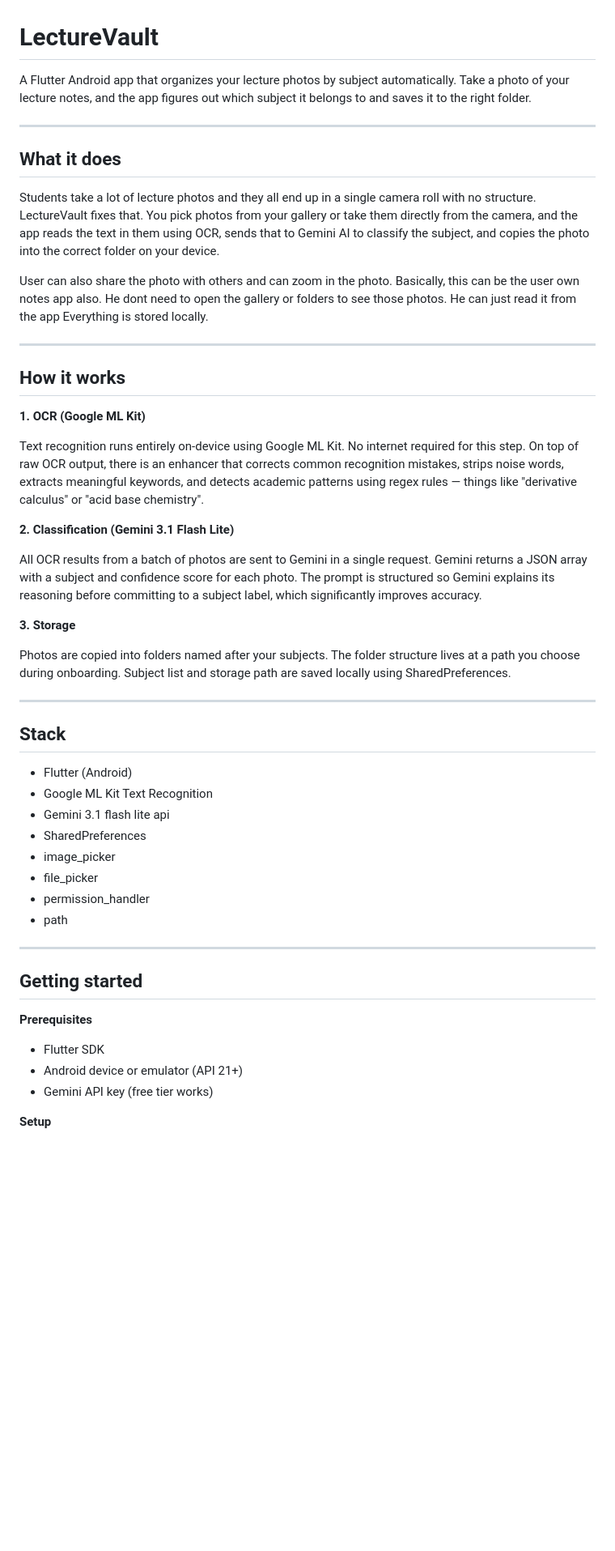
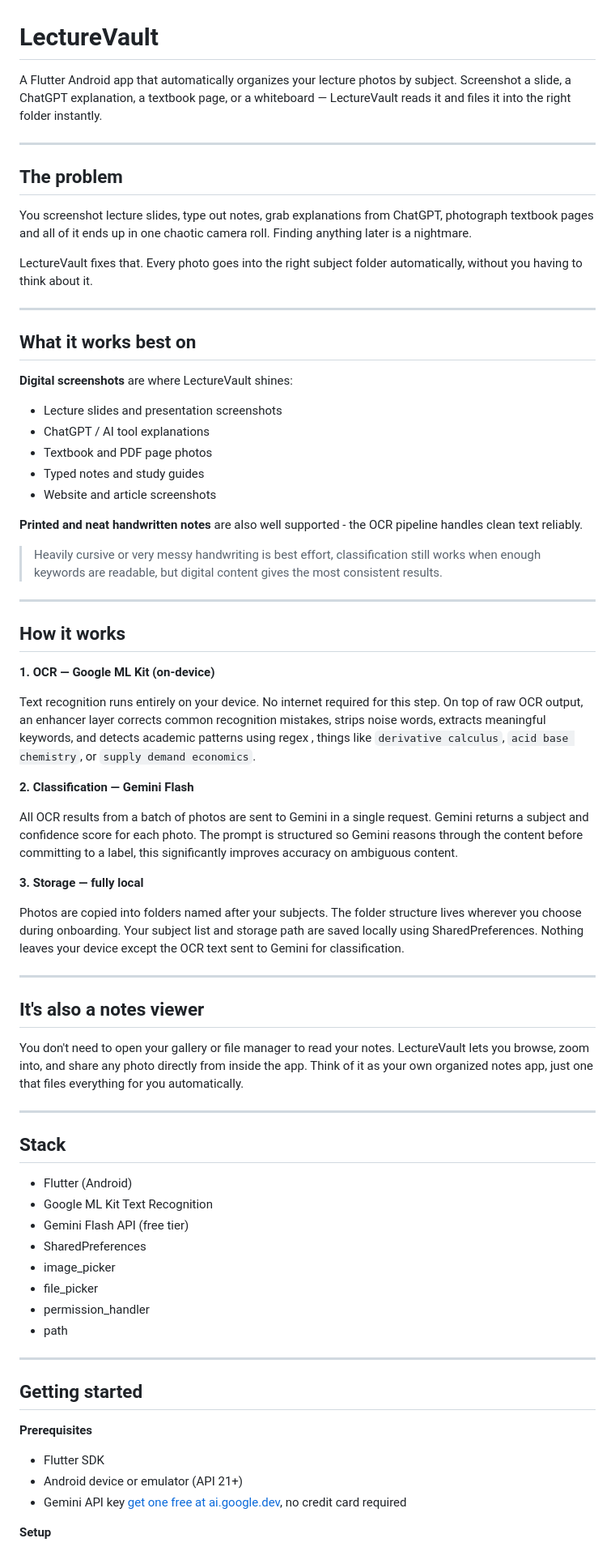
Before and after one commit to Aneezakiran07/Lecture_Vault, a Markdown page: README.md, the part around one of its changes. Shown at 81% size. Drawn GitHub-style; blank space fills up the shorter version.

```diff
--- a/README.md
+++ b/README.md
@@ -1,31 +1,51 @@
 # LectureVault
 
-A Flutter Android app that organizes your lecture photos by subject automatically. Take a photo of your lecture notes, and the app figures out which subject it belongs to and saves it to the right folder.
+A Flutter Android app that automatically organizes your lecture photos by subject. Screenshot a slide, a ChatGPT explanation, a textbook page, or a whiteboard — LectureVault reads it and files it into the right folder instantly.
 
 ---
 
-## What it does
+## The problem
 
-Students take a lot of lecture photos and they all end up in a single camera roll with no structure. LectureVault fixes that. You pick photos from your gallery or take them directly from the camera, and the app reads the text in them using OCR, sends that to Gemini AI to classify the subject, and copies the photo into the correct folder on your device.
+You screenshot lecture slides, type out notes, grab explanations from ChatGPT, photograph textbook pages and all of it ends up in one chaotic camera roll. Finding anything later is a nightmare.
 
-User can also share the photo with others and can zoom in the photo. Basically, this can be the user own notes app also. He dont need to open the gallery or folders to see those photos. He can just read it from the app
-Everything is stored locally.
+LectureVault fixes that. Every photo goes into the right subject folder automatically, without you having to think about it.
+
+---
+
+## What it works best on
+
+**Digital screenshots** are where LectureVault shines:
+- Lecture slides and presentation screenshots
+- ChatGPT / AI tool explanations
+- Textbook and PDF page photos
+- Typed notes and study guides
+- Website and article screenshots
+
+**Printed and neat handwritten notes** are also well supported - the OCR pipeline handles clean text reliably.
+
+> Heavily cursive or very messy handwriting is best effort, classification still works when enough keywords are readable, but digital content gives the most consistent results.
 
 ---
 
 ## How it works
 
-**1. OCR (Google ML Kit)**
+**1. OCR — Google ML Kit (on-device)**
 
-Text recognition runs entirely on-device using Google ML Kit. No internet required for this step. On top of raw OCR output, there is an enhancer that corrects common recognition mistakes, strips noise words, extracts meaningful keywords, and detects academic patterns using regex rules — things like "derivative calculus" or "acid base chemistry".
+Text recognition runs entirely on your device. No internet required for this step. On top of raw OCR output, an enhancer layer corrects common recognition mistakes, strips noise words, extracts meaningful keywords, and detects academic patterns using regex , things like `derivative calculus`, `acid base chemistry`, or `supply demand economics`.
 
-**2. Classification (Gemini 3.1 Flash Lite)**
+**2. Classification — Gemini Flash**
 
-All OCR results from a batch of photos are sent to Gemini in a single request. Gemini returns a JSON array with a subject and confidence score for each photo. The prompt is structured so Gemini explains its reasoning before committing to a subject label, which significantly improves accuracy.
+All OCR results from a batch of photos are sent to Gemini in a single request. Gemini returns a subject and confidence score for each photo. The prompt is structured so Gemini reasons through the content before committing to a label, this significantly improves accuracy on ambiguous content.
 
-**3. Storage**
+**3. Storage — fully local**
 
-Photos are copied into folders named after your subjects. The folder structure lives at a path you choose during onboarding. Subject list and storage path are saved locally using SharedPreferences.
+Photos are copied into folders named after your subjects. The folder structure lives wherever you choose during onboarding. Your subject list and storage path are saved locally using SharedPreferences. Nothing leaves your device except the OCR text sent to Gemini for classification.
+
+---
+
+## It's also a notes viewer
+
+You don't need to open your gallery or file manager to read your notes. LectureVault lets you browse, zoom into, and share any photo directly from inside the app. Think of it as your own organized notes app, just one that files everything for you automatically.
 
 ---
 
@@ -33,7 +53,7 @@ Photos are copied into folders named after your subjects. The folder structure l
 
 - Flutter (Android)
 - Google ML Kit Text Recognition
-- Gemini 3.1 flash lite api
+- Gemini Flash API (free tier)
 - SharedPreferences
 - image_picker
 - file_picker
@@ -48,6 +68,6 @@ Photos are copied into folders named after your subjects. The folder structure l
 
 - Flutter SDK
 - Android device or emulator (API 21+)
-- Gemini API key (free tier works)
+- Gemini API key [get one free at ai.google.dev](https://ai.google.dev), no credit card required
 
 **Setup**
```
Also changed, not shown: other parts of README.md (+12 -13 lines).
